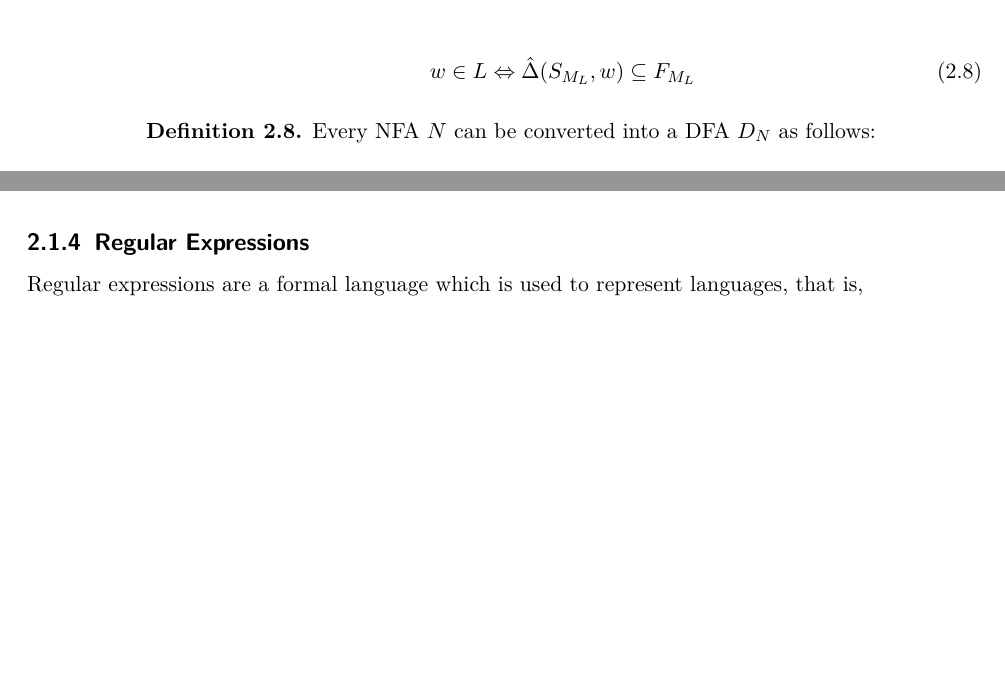
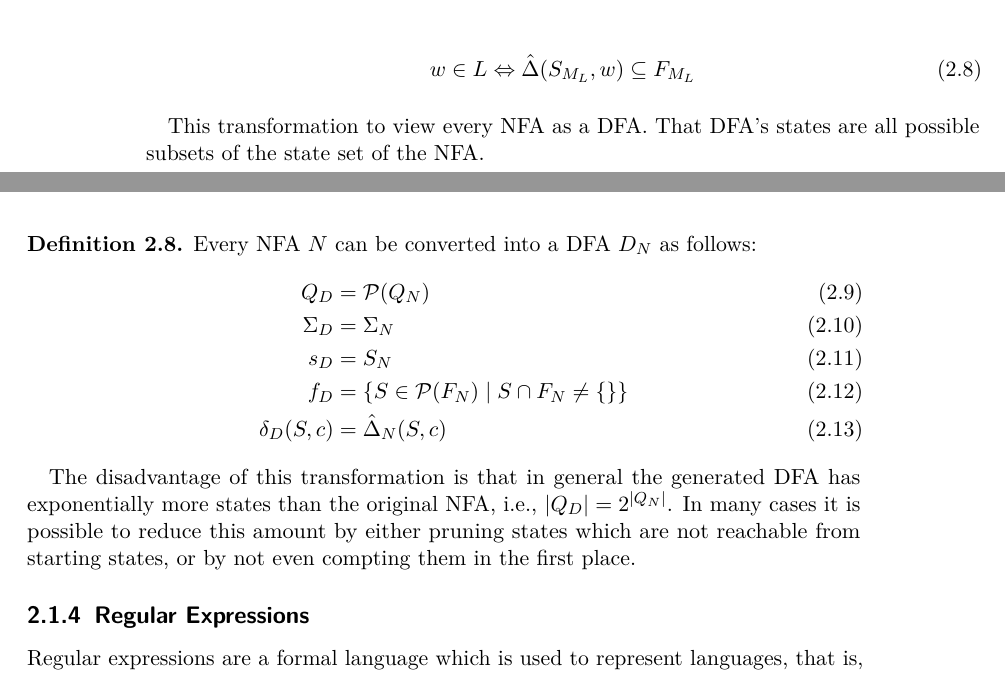
Before and after one commit to koflerdavid/cl-master-thesis, a LaTeX thesis (thesis.tex, which reads chapters/background/automata_theory/nfas.tex, definitions.tex): two parts of pages 16 and 17 of 23, joined at a grey line, cut so that both start at the same text, the shorter picture padded with empty space. Compiled offline with pdfLaTeX.

Commit message:
Add conversion of NFAs to DFAs

```diff
--- a/chapters/background/automata_theory/nfas.tex
+++ b/chapters/background/automata_theory/nfas.tex
@@ -54,6 +54,21 @@ The function $\hat\Delta$ can now be used to determine whether a word is accepte
     w \in L \Leftrightarrow \hat\Delta(S_{M_L}, w) \subseteq F_{M_L}
 \end{align}
 
+This transformation to view every NFA as a DFA.
+That DFA's states are all possible subsets of the state set of the NFA.
+
 \begin{definition}
     Every NFA $N$ can be converted into a DFA $D_N$ as follows:
+    \begin{align}
+        Q_D &= \Powerset{Q_N} \\
+        \Sigma_D &= \Sigma_N \\
+        s_D &= S_N \\
+        f_D &= \{ S \in \Powerset{F_N} \mid S \cap F_N \neq \{\} \} \\
+        \delta_D(S, c) &= \hat\Delta_N(S, c)
+    \end{align}
 \end{definition}
+
+The disadvantage of this transformation is that in general the generated DFA
+has exponentially more states than the original NFA, i.e., $|Q_D| = 2^{|Q_N|}$.
+In many cases it is possible to reduce this amount by either pruning states
+which are not reachable from starting states, or by not even compting them in the first place.
--- a/definitions.tex
+++ b/definitions.tex
@@ -1 +1,3 @@
 \newcommand{\Lang}[1]{\mathcal{L}(#1)}
+
+\newcommand{\Powerset}[1]{\mathcal{P}(#1)}
```
